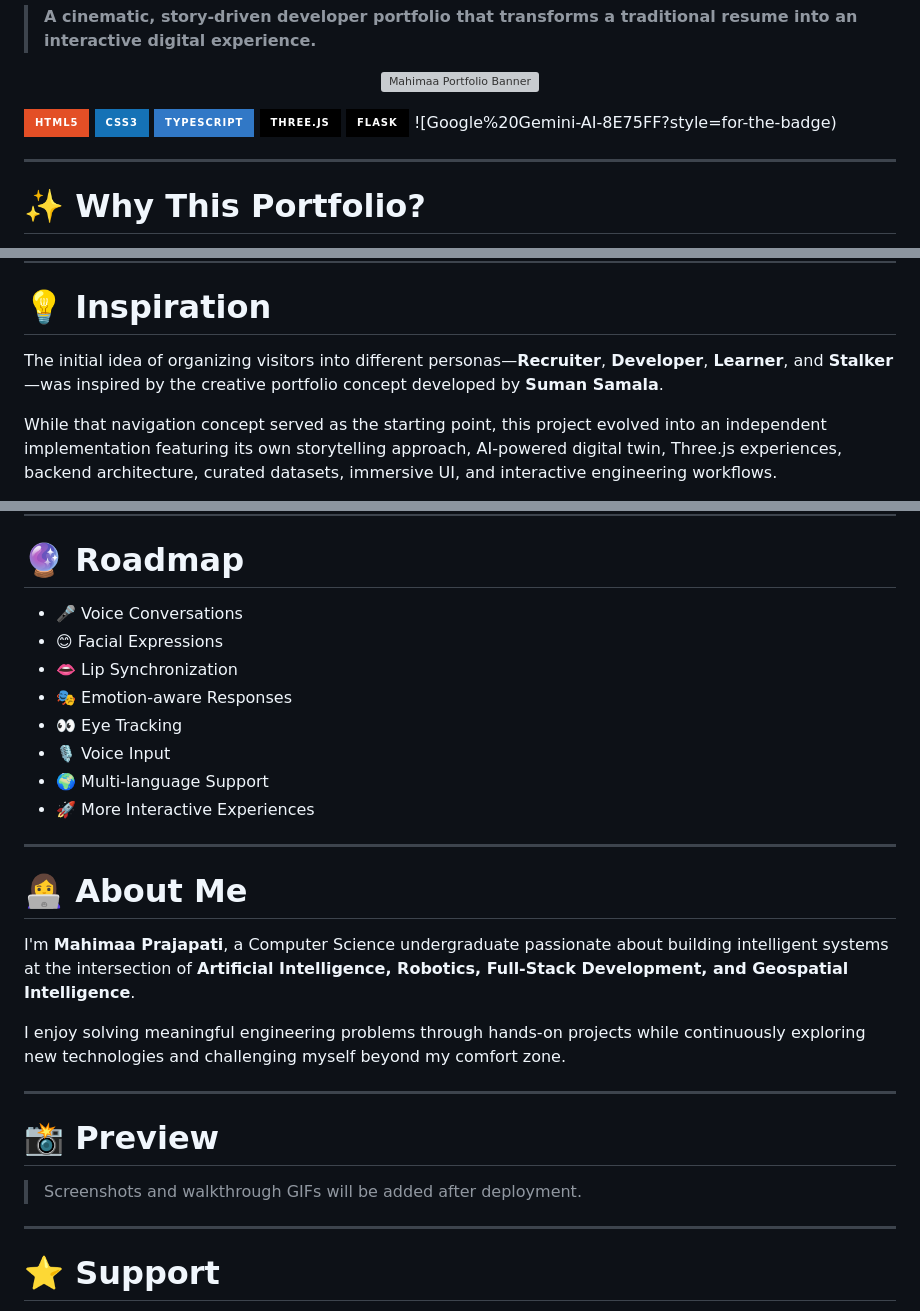
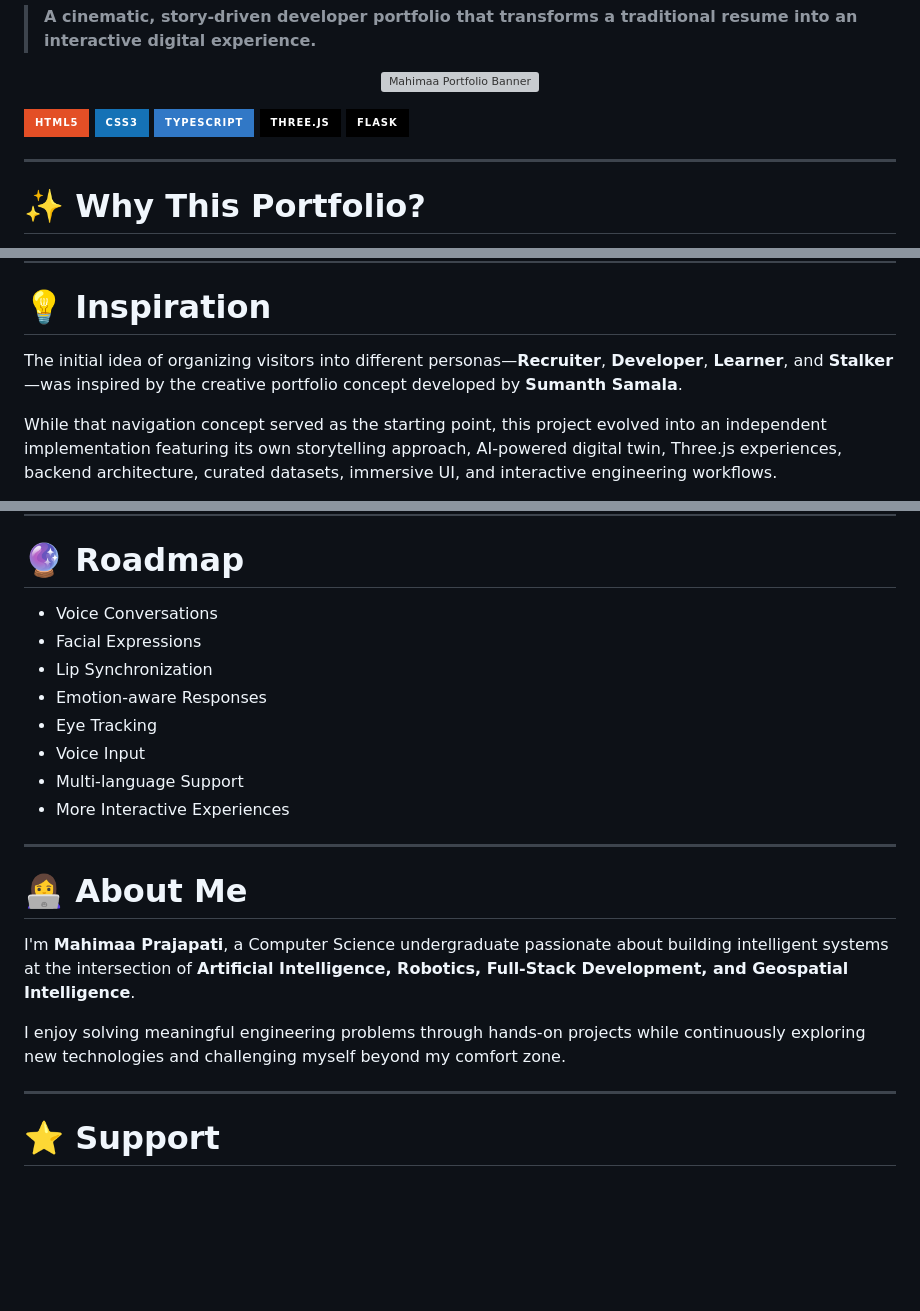
Before and after one commit to mahimaaprajapati/Mahimaa-ai, a Markdown page: README.md, 3 parts joined by grey strips. Drawn GitHub-style; badges without logos; blank space fills up the shorter version; grey boxes are pictures that could not be loaded.

Commit message:
Fix name typo and update README badges
Corrected the name from 'Suman Samala' to 'Sumanth Samala' and removed an incomplete badge for Google Gemini.

```diff
--- a/README.md
+++ b/README.md
@@ -13,7 +13,7 @@
 ![TypeScript](https://img.shields.io/badge/TypeScript-3178C6?style=for-the-badge&logo=typescript&logoColor=white)
 ![Three.js](https://img.shields.io/badge/Three.js-000000?style=for-the-badge&logo=three.js)
 ![Flask](https://img.shields.io/badge/Flask-000000?style=for-the-badge&logo=flask)
-![Google%20Gemini-AI-8E75FF?style=for-the-badge)
+
 
 </p>
 
@@ -214,7 +214,7 @@ backend/
 
 # 💡 Inspiration
 
-The initial idea of organizing visitors into different personas—**Recruiter**, **Developer**, **Learner**, and **Stalker**—was inspired by the creative portfolio concept developed by **Suman Samala**.
+The initial idea of organizing visitors into different personas—**Recruiter**, **Developer**, **Learner**, and **Stalker**—was inspired by the creative portfolio concept developed by **Sumanth Samala**.
 
 While that navigation concept served as the starting point, this project evolved into an independent implementation featuring its own storytelling approach, AI-powered digital twin, Three.js experiences, backend architecture, curated datasets, immersive UI, and interactive engineering workflows.
 
@@ -238,14 +238,14 @@ Rather than treating a portfolio as a collection of webpages, this project exper
 
 # 🔮 Roadmap
 
-- 🎤 Voice Conversations
-- 😊 Facial Expressions
-- 👄 Lip Synchronization
-- 🎭 Emotion-aware Responses
-- 👀 Eye Tracking
-- 🎙 Voice Input
-- 🌍 Multi-language Support
-- 🚀 More Interactive Experiences
+- Voice Conversations
+- Facial Expressions
+- Lip Synchronization
+- Emotion-aware Responses
+- Eye Tracking
+- Voice Input
+- Multi-language Support
+- More Interactive Experiences
 
 ---
 
@@ -254,12 +254,6 @@ Rather than treating a portfolio as a collection of webpages, this project exper
 I'm **Mahimaa Prajapati**, a Computer Science undergraduate passionate about building intelligent systems at the intersection of **Artificial Intelligence, Robotics, Full-Stack Development, and Geospatial Intelligence**.
 
 I enjoy solving meaningful engineering problems through hands-on projects while continuously exploring new technologies and challenging myself beyond my comfort zone.
-
----
-
-# 📸 Preview
-
-> Screenshots and walkthrough GIFs will be added after deployment.
 
 ---
 
```
